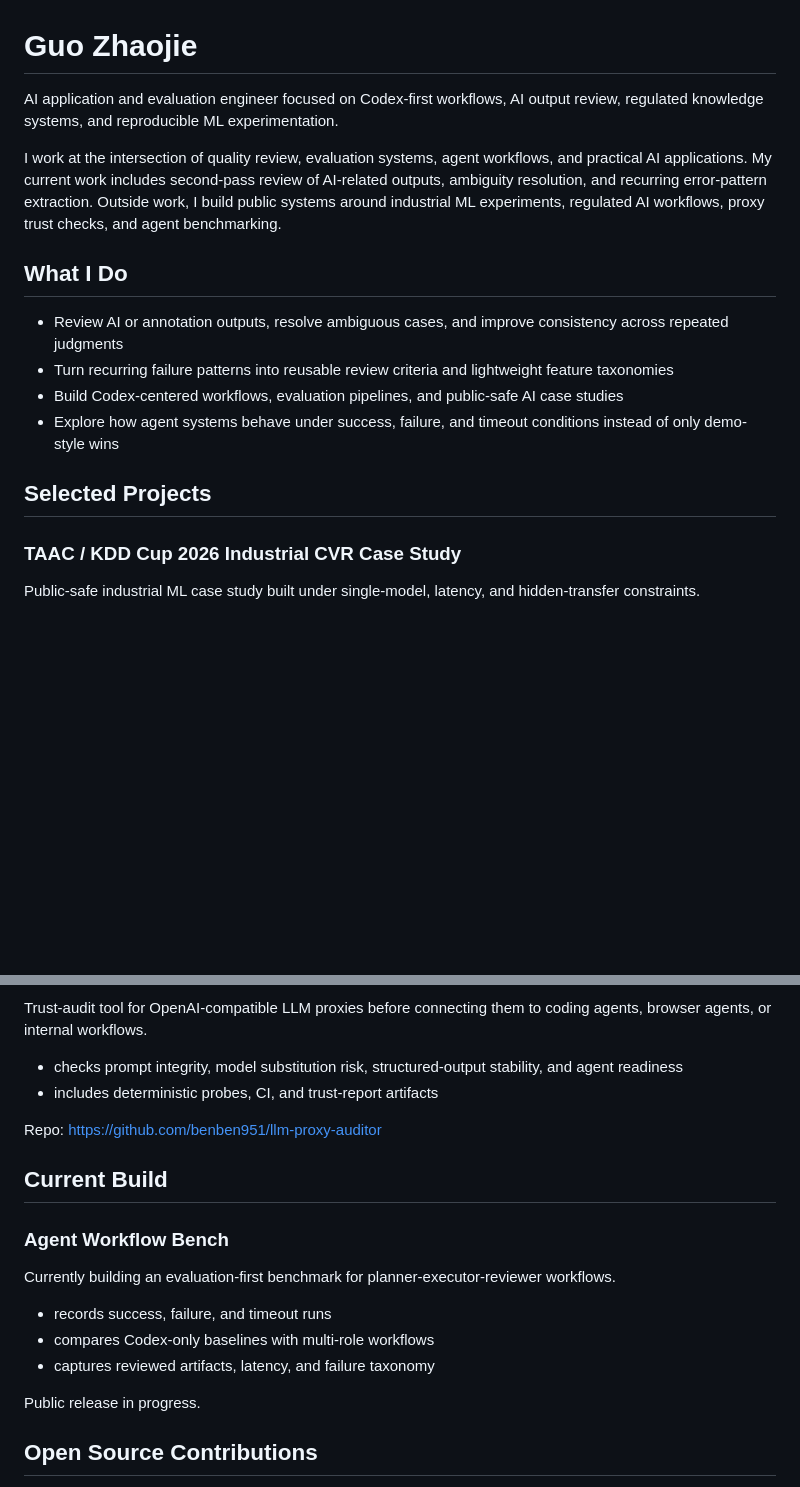
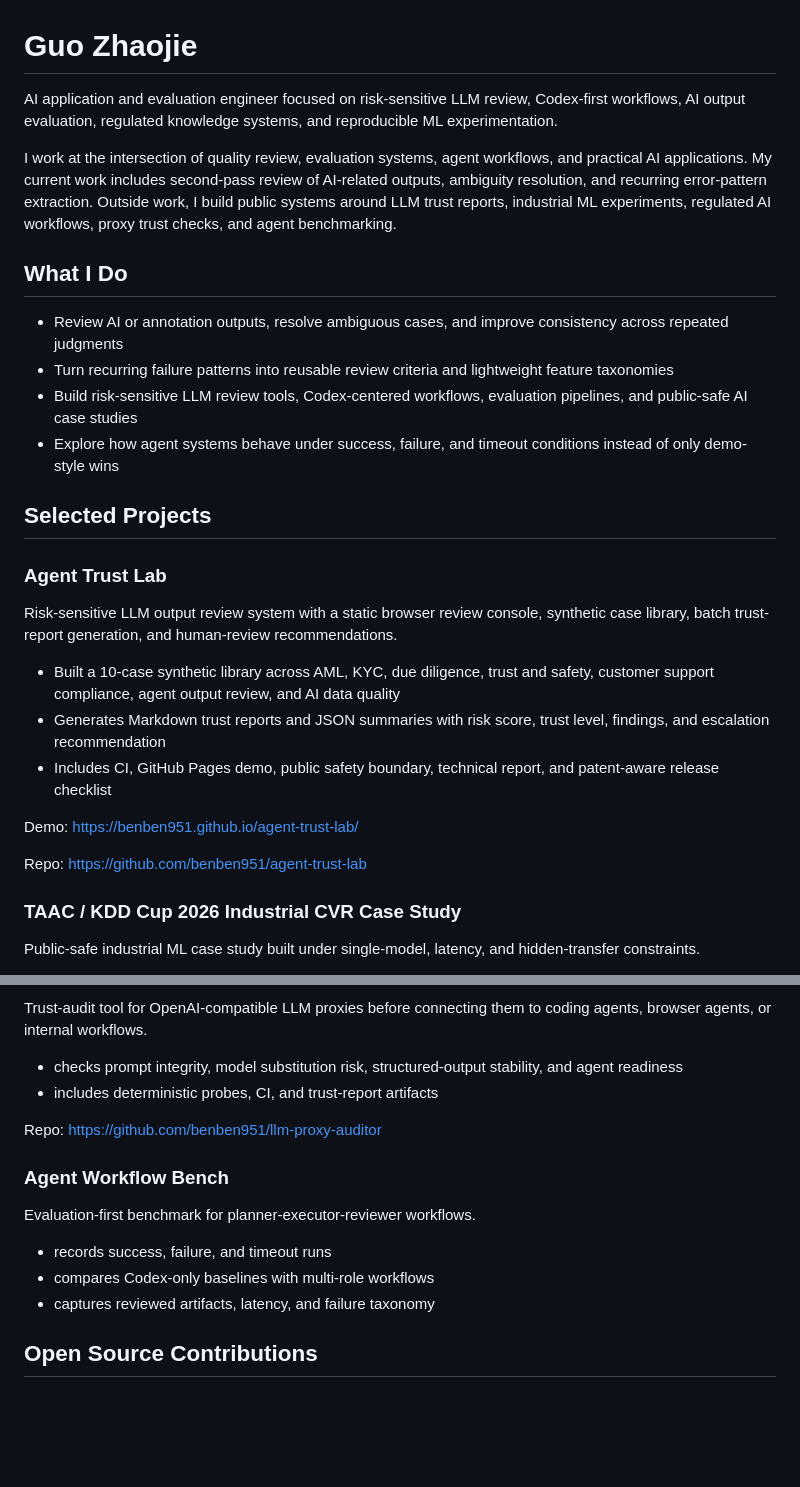
Before and after one commit to benben951/benben951, a Markdown page: README.md, 2 parts joined by grey strips. GitHub-like rendering; blank space fills up the shorter version.

Commit message:
Add Agent Trust Lab to profile

```diff
--- a/README.md
+++ b/README.md
@@ -1,17 +1,29 @@
 # Guo Zhaojie
 
-AI application and evaluation engineer focused on Codex-first workflows, AI output review, regulated knowledge systems, and reproducible ML experimentation.
+AI application and evaluation engineer focused on risk-sensitive LLM review, Codex-first workflows, AI output evaluation, regulated knowledge systems, and reproducible ML experimentation.
 
-I work at the intersection of quality review, evaluation systems, agent workflows, and practical AI applications. My current work includes second-pass review of AI-related outputs, ambiguity resolution, and recurring error-pattern extraction. Outside work, I build public systems around industrial ML experiments, regulated AI workflows, proxy trust checks, and agent benchmarking.
+I work at the intersection of quality review, evaluation systems, agent workflows, and practical AI applications. My current work includes second-pass review of AI-related outputs, ambiguity resolution, and recurring error-pattern extraction. Outside work, I build public systems around LLM trust reports, industrial ML experiments, regulated AI workflows, proxy trust checks, and agent benchmarking.
 
 ## What I Do
 
 - Review AI or annotation outputs, resolve ambiguous cases, and improve consistency across repeated judgments
 - Turn recurring failure patterns into reusable review criteria and lightweight feature taxonomies
-- Build Codex-centered workflows, evaluation pipelines, and public-safe AI case studies
+- Build risk-sensitive LLM review tools, Codex-centered workflows, evaluation pipelines, and public-safe AI case studies
 - Explore how agent systems behave under success, failure, and timeout conditions instead of only demo-style wins
 
 ## Selected Projects
+
+### Agent Trust Lab
+
+Risk-sensitive LLM output review system with a static browser review console, synthetic case library, batch trust-report generation, and human-review recommendations.
+
+- Built a 10-case synthetic library across AML, KYC, due diligence, trust and safety, customer support compliance, agent output review, and AI data quality
+- Generates Markdown trust reports and JSON summaries with risk score, trust level, findings, and escalation recommendation
+- Includes CI, GitHub Pages demo, public safety boundary, technical report, and patent-aware release checklist
+
+Demo: <https://benben951.github.io/agent-trust-lab/>
+
+Repo: <https://github.com/benben951/agent-trust-lab>
 
 ### TAAC / KDD Cup 2026 Industrial CVR Case Study
 
@@ -41,17 +53,13 @@ Trust-audit tool for OpenAI-compatible LLM proxies before connecting them to cod
 
 Repo: <https://github.com/benben951/llm-proxy-auditor>
 
-## Current Build
-
 ### Agent Workflow Bench
 
-Currently building an evaluation-first benchmark for planner-executor-reviewer workflows.
+Evaluation-first benchmark for planner-executor-reviewer workflows.
 
 - records success, failure, and timeout runs
 - compares Codex-only baselines with multi-role workflows
 - captures reviewed artifacts, latency, and failure taxonomy
-
-Public release in progress.
 
 ## Open Source Contributions
 
```
